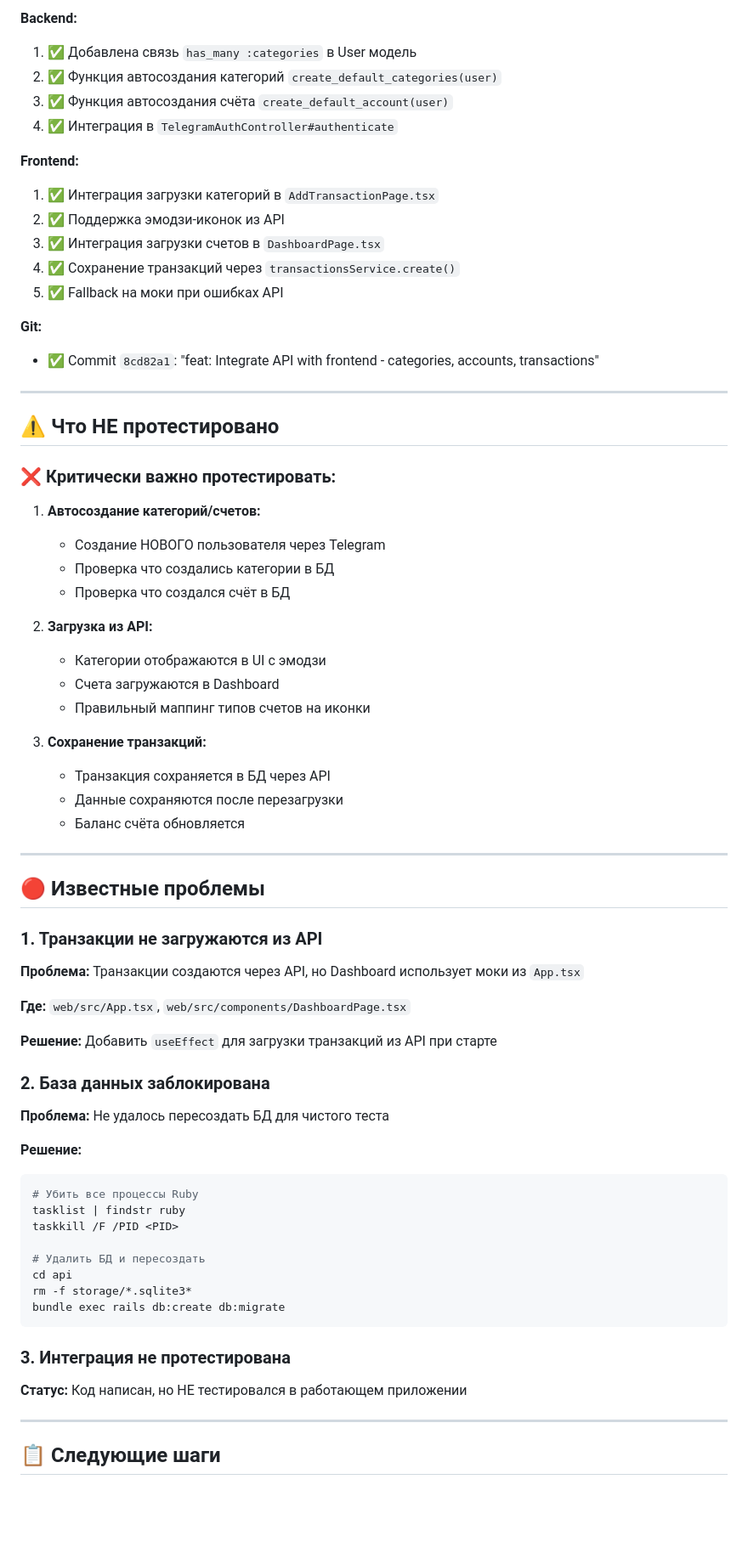
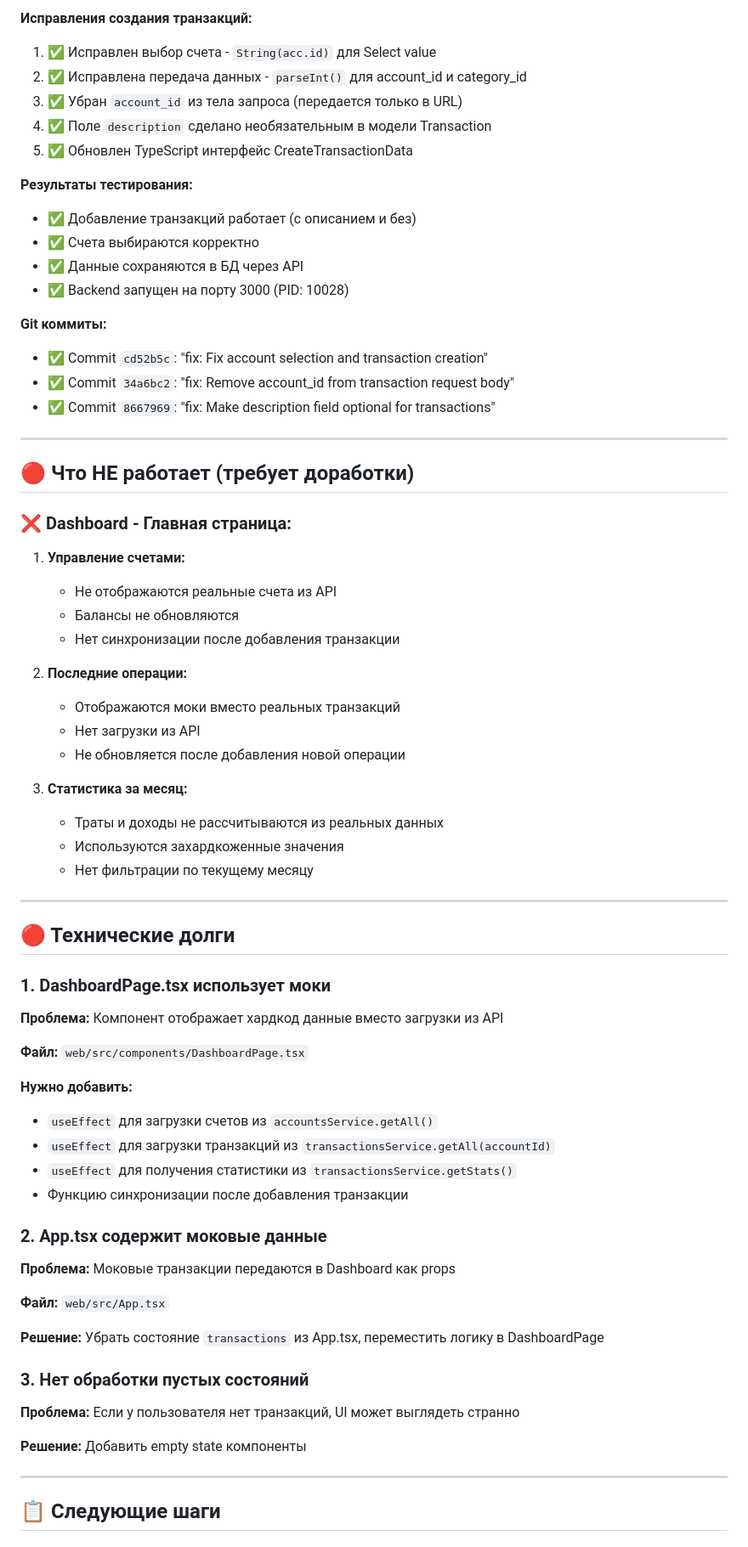
Before and after one commit to sa1to21/fintrack-vibe, a Markdown page: CURRENT_STATUS.md, the part around one of its changes. Shown at 85% size. Rendered like a GitHub page; blank space fills up the shorter version.

````diff
--- a/CURRENT_STATUS.md
+++ b/CURRENT_STATUS.md
@@ -52,69 +52,69 @@
 
-**Backend:**
-1. ✅ Добавлена связь `has_many :categories` в User модель
-2. ✅ Функция автосоздания категорий `create_default_categories(user)`
-3. ✅ Функция автосоздания счёта `create_default_account(user)`
-4. ✅ Интеграция в `TelegramAuthController#authenticate`
+**Исправления создания транзакций:**
+1. ✅ Исправлен выбор счета - `String(acc.id)` для Select value
+2. ✅ Исправлена передача данных - `parseInt()` для account_id и category_id
+3. ✅ Убран `account_id` из тела запроса (передается только в URL)
+4. ✅ Поле `description` сделано необязательным в модели Transaction
+5. ✅ Обновлен TypeScript интерфейс CreateTransactionData
 
-**Frontend:**
-1. ✅ Интеграция загрузки категорий в `AddTransactionPage.tsx`
-2. ✅ Поддержка эмодзи-иконок из API
-3. ✅ Интеграция загрузки счетов в `DashboardPage.tsx`
-4. ✅ Сохранение транзакций через `transactionsService.create()`
-5. ✅ Fallback на моки при ошибках API
+**Результаты тестирования:**
+- ✅ Добавление транзакций работает (с описанием и без)
+- ✅ Счета выбираются корректно
+- ✅ Данные сохраняются в БД через API
+- ✅ Backend запущен на порту 3000 (PID: 10028)
 
-**Git:**
-- ✅ Commit `8cd82a1`: "feat: Integrate API with frontend - categories, accounts, transactions"
+**Git коммиты:**
+- ✅ Commit `cd52b5c`: "fix: Fix account selection and transaction creation"
+- ✅ Commit `34a6bc2`: "fix: Remove account_id from transaction request body"
+- ✅ Commit `8667969`: "fix: Make description field optional for transactions"
 
 ---
 
-## ⚠️ Что НЕ протестировано
+## 🔴 Что НЕ работает (требует доработки)
 
-### ❌ Критически важно протестировать:
+### ❌ Dashboard - Главная страница:
 
-1. **Автосоздание категорий/счетов:**
-   - Создание НОВОГО пользователя через Telegram
-   - Проверка что создались категории в БД
-   - Проверка что создался счёт в БД
+1. **Управление счетами:**
+   - Не отображаются реальные счета из API
+   - Балансы не обновляются
+   - Нет синхронизации после добавления транзакции
 
-2. **Загрузка из API:**
-   - Категории отображаются в UI с эмодзи
-   - Счета загружаются в Dashboard
-   - Правильный маппинг типов счетов на иконки
+2. **Последние операции:**
+   - Отображаются моки вместо реальных транзакций
+   - Нет загрузки из API
+   - Не обновляется после добавления новой операции
 
-3. **Сохранение транзакций:**
-   - Транзакция сохраняется в БД через API
-   - Данные сохраняются после перезагрузки
-   - Баланс счёта обновляется
+3. **Статистика за месяц:**
+   - Траты и доходы не рассчитываются из реальных данных
+   - Используются захардкоженные значения
+   - Нет фильтрации по текущему месяцу
 
 ---
 
-## 🔴 Известные проблемы
+## 🔴 Технические долги
 
-### 1. Транзакции не загружаются из API
-**Проблема:** Транзакции создаются через API, но Dashboard использует моки из `App.tsx`
+### 1. DashboardPage.tsx использует моки
+**Проблема:** Компонент отображает хардкод данные вместо загрузки из API
 
-**Где:** `web/src/App.tsx`, `web/src/components/DashboardPage.tsx`
+**Файл:** `web/src/components/DashboardPage.tsx`
 
-**Решение:** Добавить `useEffect` для загрузки транзакций из API при старте
+**Нужно добавить:**
+- `useEffect` для загрузки счетов из `accountsService.getAll()`
+- `useEffect` для загрузки транзакций из `transactionsService.getAll(accountId)`
+- `useEffect` для получения статистики из `transactionsService.getStats()`
+- Функцию синхронизации после добавления транзакции
 
-### 2. База данных заблокирована
-**Проблема:** Не удалось пересоздать БД для чистого теста
+### 2. App.tsx содержит моковые данные
+**Проблема:** Моковые транзакции передаются в Dashboard как props
 
-**Решение:**
-```bash
-# Убить все процессы Ruby
-tasklist | findstr ruby
-taskkill /F /PID <PID>
+**Файл:** `web/src/App.tsx`
 
-# Удалить БД и пересоздать
-cd api
-rm -f storage/*.sqlite3*
-bundle exec rails db:create db:migrate
-```
+**Решение:** Убрать состояние `transactions` из App.tsx, переместить логику в DashboardPage
 
-### 3. Интеграция не протестирована
-**Статус:** Код написан, но НЕ тестировался в работающем приложении
+### 3. Нет обработки пустых состояний
+**Проблема:** Если у пользователя нет транзакций, UI может выглядеть странно
+
+**Решение:** Добавить empty state компоненты
 
 ---
 
````
Also changed, not shown: other parts of CURRENT_STATUS.md (+58 -34 lines), SESSION_SUMMARY_2025-10-07.md (added, +208 -0 lines).
